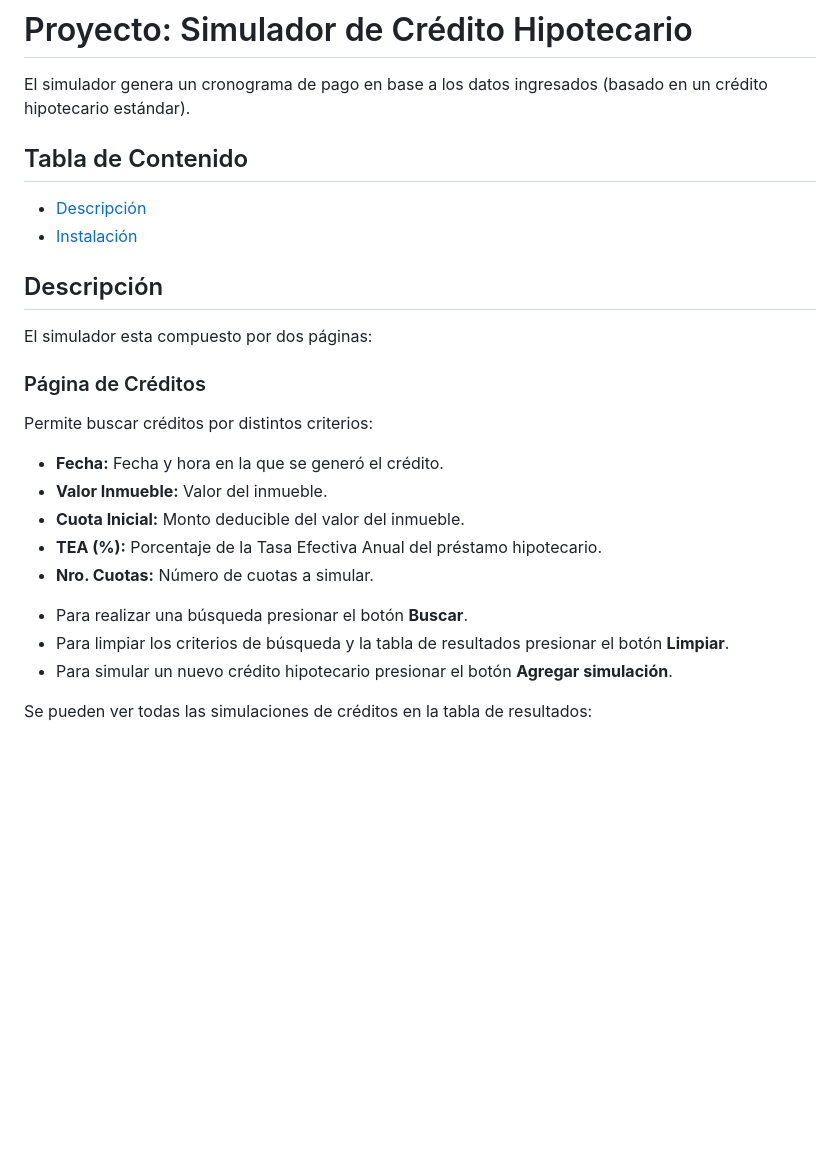
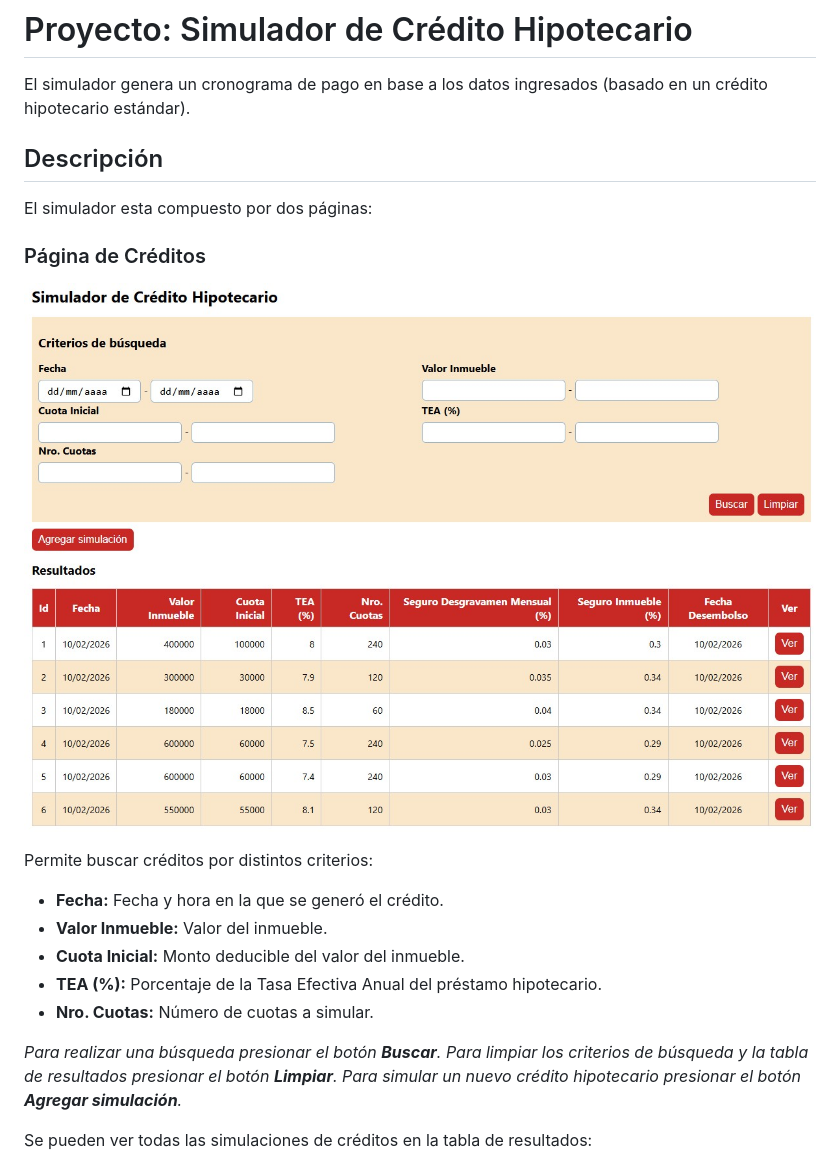
Before and after one commit to javier-dianderas/simulador-credito-hipotecario, a Markdown page: README.md, the part around the change printed below. Rendered like a GitHub page; pictures changed too: assets/images/credito_screenshot.jpg (added); blank space fills up the shorter version.

```diff
--- a/README.md
+++ b/README.md
@@ -1,17 +1,14 @@
 # Proyecto: Simulador de Crédito Hipotecario
 
 El simulador genera un cronograma de pago en base a los datos ingresados (basado en un crédito hipotecario estándar).
-
-## Tabla de Contenido
-
-- [Descripción](#description)
-- [Instalación](#installation)
 
 ## Descripción
 
 El simulador esta compuesto por dos páginas:
 
 ### Página de Créditos
+
+![Captura de pantalla de página de créditos](/assets/images/credito_screenshot.jpg)
 
 Permite buscar créditos por distintos criterios:
 
@@ -21,9 +18,9 @@ Permite buscar créditos por distintos criterios:
 - **TEA (%):** Porcentaje de la Tasa Efectiva Anual del préstamo hipotecario.
 - **Nro. Cuotas:** Número de cuotas a simular.
 
-* Para realizar una búsqueda presionar el botón **Buscar**.
-* Para limpiar los criterios de búsqueda y la tabla de resultados presionar el botón **Limpiar**.
-* Para simular un nuevo crédito hipotecario presionar el botón **Agregar simulación**.
+_Para realizar una búsqueda presionar el botón **Buscar**._
+_Para limpiar los criterios de búsqueda y la tabla de resultados presionar el botón **Limpiar**._
+_Para simular un nuevo crédito hipotecario presionar el botón **Agregar simulación**._
 
 Se pueden ver todas las simulaciones de créditos en la tabla de resultados:
 
```
Also changed, not shown: other parts of README.md (+10 -3 lines), assets/images/cronograma_screenshot_1.jpg (added), assets/images/cronograma_screenshot_2.jpg (added), assets/images/nuevo_cronograma_screenshot.jpg (added), 1 other file.
